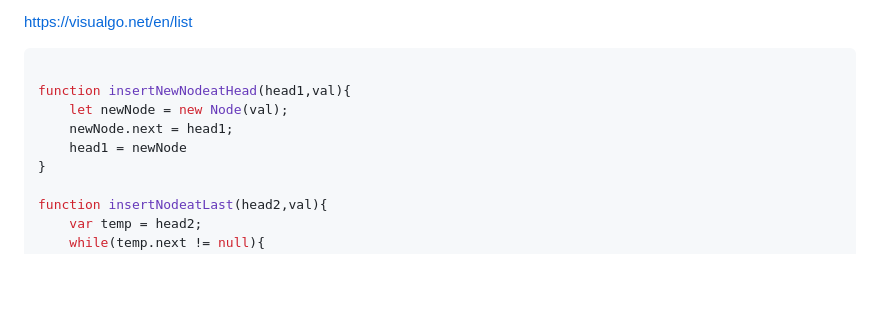
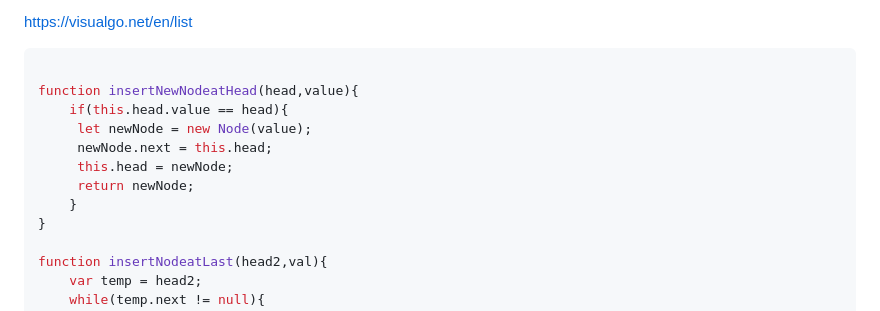
Before and after one commit to Sathiyapramod/DS_Algorithms, a Markdown page: introduction.md, the part around the change. GitHub-like rendering; blank space fills up the shorter version.

````diff
--- a/introduction.md
+++ b/introduction.md
@@ -171,10 +171,13 @@ https://visualgo.net/en/list
 
 ```javascript
 
-function insertNewNodeatHead(head1,val){
-    let newNode = new Node(val);
-    newNode.next = head1;
-    head1 = newNode
+function insertNewNodeatHead(head,value){
+    if(this.head.value == head){
+     let newNode = new Node(value);
+     newNode.next = this.head;
+     this.head = newNode;
+     return newNode;
+    }
 }
 
 function insertNodeatLast(head2,val){
````
